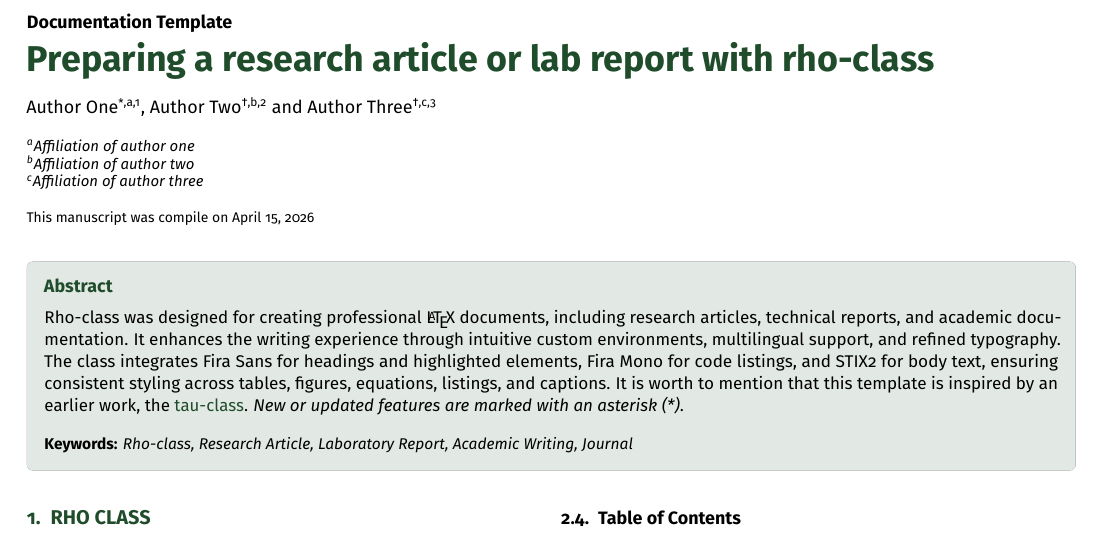
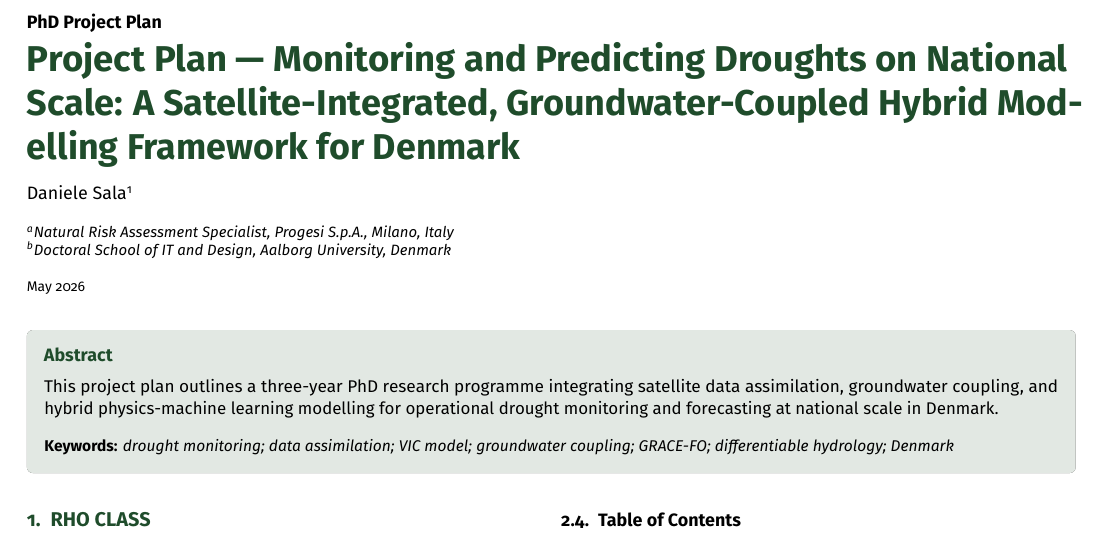
Before and after one commit to DaniSala99/Latex-Compilator, a LaTeX document (main.tex): part of page 1 of 4, cut at the place of the change. Compiled offline with pdfLaTeX.

Commit message:
Impaginazione: aggiornamento frontmatter con metadata DREAM PhD (Daniele Sala, Aalborg)

```diff
--- a/main.tex
+++ b/main.tex
@@ -35,26 +35,23 @@
 % Title
 %----------------------------------------------------------
 
-\doctype{Documentation Template}
-\title{Preparing a research article or lab report with rho-class}
+\doctype{PhD Project Plan}
+\title{Project Plan --- Monitoring and Predicting Droughts on National Scale: A Satellite-Integrated, Groundwater-Coupled Hybrid Modelling Framework for Denmark}
 
 %----------------------------------------------------------
 % Authors, Affiliations and dates
 %----------------------------------------------------------
 
-\author[{\textasteriskcentered},a,1]{Author One}
-\author[{\textdagger},b,2]{Author Two}
-\author[{\textdagger},c,3]{Author Three}
+\author[]{Daniele Sala}
 
 %----------------------------------------------------------
 
-\affil[a]{Affiliation of author one}
-\affil[b]{Affiliation of author two}
-\affil[c]{Affiliation of author three}
+\affil[a]{Natural Risk Assessment Specialist, Progesi S.p.A., Milano, Italy}
+\affil[b]{Doctoral School of IT and Design, Aalborg University, Denmark}
 
 %----------------------------------------------------------
 
-\dates{This manuscript was compile on April 15, 2026}
+\dates{May 2026}
 
 %----------------------------------------------------------
 % Corresponding author-, Document- information
@@ -80,12 +77,12 @@
 %----------------------------------------------------------
 
 \begin{abstract}
-    Rho-class was designed for creating professional \LaTeX{} documents, including research articles, technical reports, and academic documentation. It enhances the writing experience through intuitive custom environments, multilingual support, and refined typography. The class integrates Fira Sans for headings and highlighted elements, Fira Mono for code listings, and STIX2 for body text, ensuring consistent styling across tables, figures, equations, listings, and captions. It is worth to mention that this template is inspired by an earlier work, the \href{https://es.overleaf.com/latex/templates/tau-class-lab-report-template/chhshmhxstsq}{tau-class}. \textit{New or updated features are marked with an asterisk (*)}.
+This project plan outlines a three-year PhD research programme integrating satellite data assimilation, groundwater coupling, and hybrid physics-machine learning modelling for operational drought monitoring and forecasting at national scale in Denmark.
 \end{abstract}
 
 %----------------------------------------------------------
 
-\keywords{Rho-class, Research Article, Laboratory Report, Academic Writing, Journal}
+\keywords{drought monitoring; data assimilation; VIC model; groundwater coupling; GRACE-FO; differentiable hydrology; Denmark}
 
 %----------------------------------------------------------
 
```
Also changed, not shown: main.tex (16 more changed lines).
